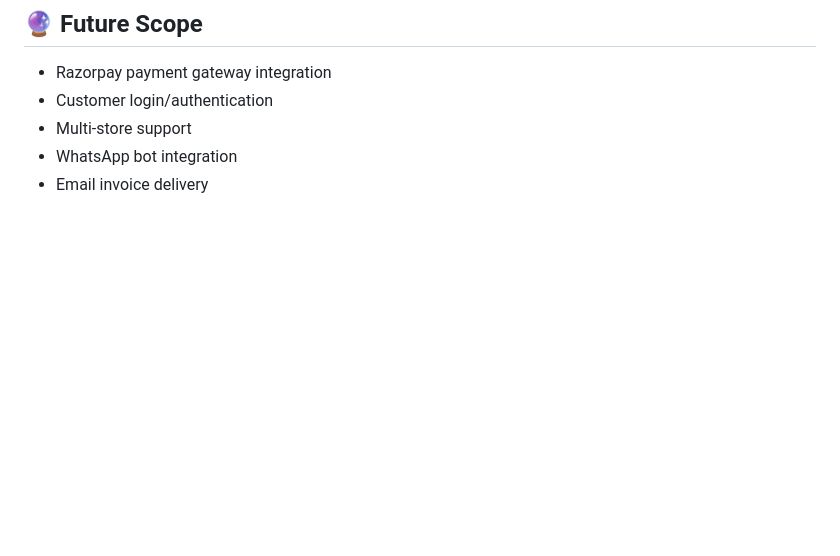
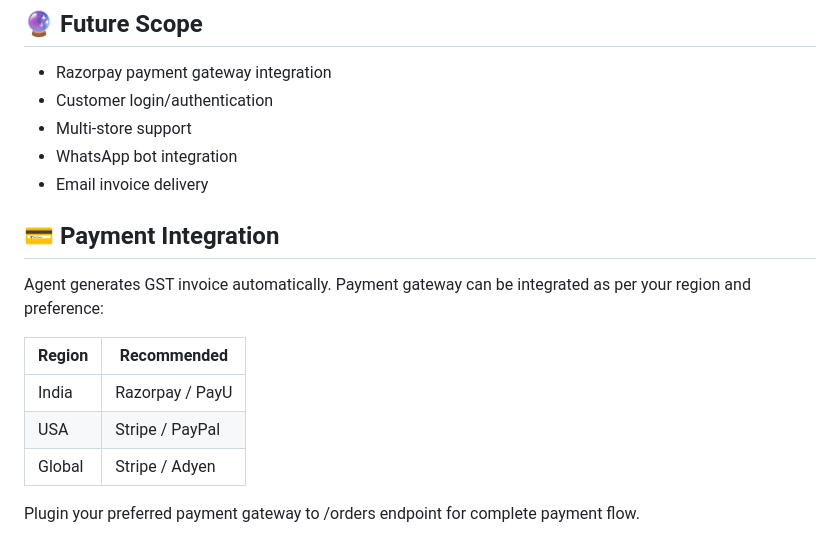
Before and after one commit to ABHINAV-SHUKLA-11/GOOGLE-RAPID-AGENT-RETAIL, a Markdown page: README.md, the part around the change. GitHub-like rendering; blank space fills up the shorter version.

Commit message:
Add payment integration details to README
Added payment integration section with recommended gateways.

```diff
--- a/README.md
+++ b/README.md
@@ -126,3 +126,19 @@ This is intentional security design.
 - Multi-store support
 - WhatsApp bot integration
 - Email invoice delivery
+
+## 💳 Payment Integration
+
+Agent generates GST invoice automatically.
+Payment gateway can be integrated as per
+your region and preference:
+
+| Region | Recommended |
+|--------|-------------|
+| India  | Razorpay / PayU |
+| USA    | Stripe / PayPal |
+| Global | Stripe / Adyen |
+
+Plugin your preferred payment gateway
+to /orders endpoint for complete
+payment flow.
```
